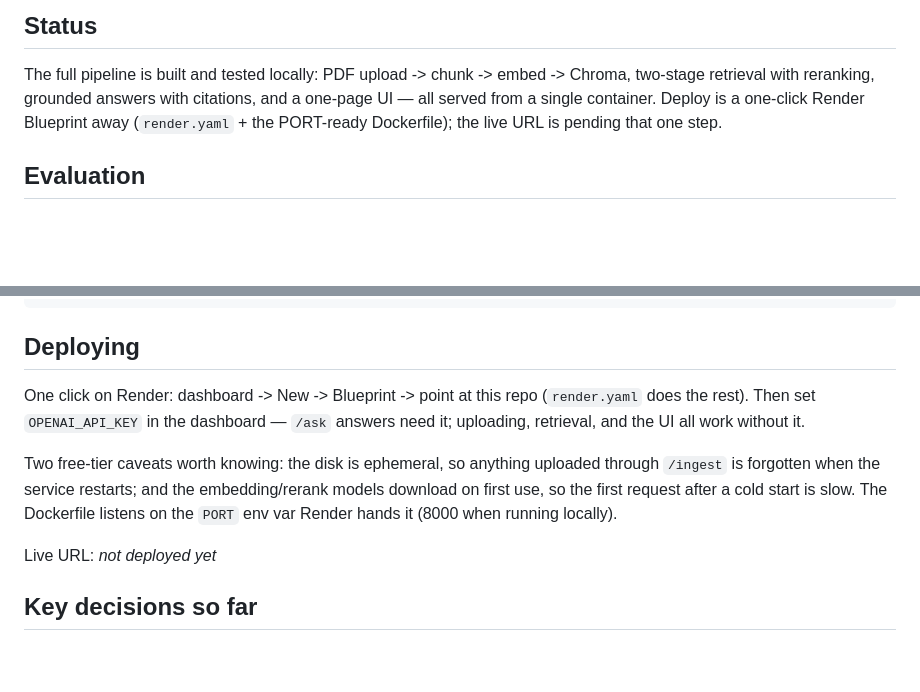
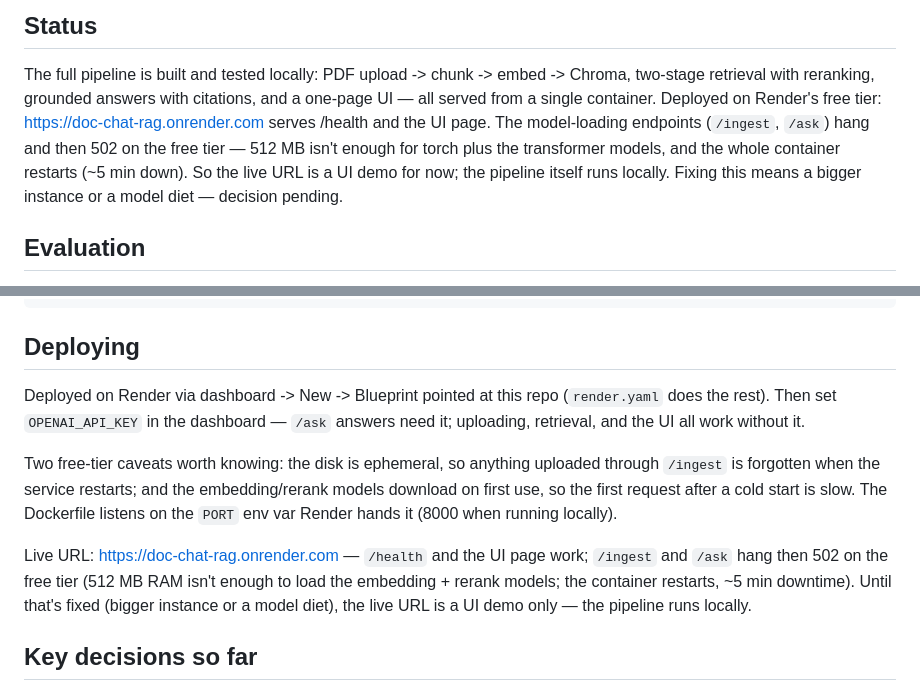
Before and after one commit to TIGErBabu/doc-chat-rag, a Markdown page: README.md, 2 parts joined by grey strips. GitHub-like rendering; blank space fills up the shorter version.

Commit message:
readme: live url is up, but /ask and /ingest 502 on the free tier

```diff
--- a/README.md
+++ b/README.md
@@ -21,8 +21,12 @@ API in FastAPI, served with Docker.
 The full pipeline is built and tested locally: PDF upload -> chunk ->
 embed -> Chroma, two-stage retrieval with reranking, grounded answers
 with citations, and a one-page UI — all served from a single container.
-Deploy is a one-click Render Blueprint away (`render.yaml` + the
-PORT-ready Dockerfile); the live URL is pending that one step.
+Deployed on Render's free tier: https://doc-chat-rag.onrender.com serves
+/health and the UI page. The model-loading endpoints (`/ingest`, `/ask`)
+hang and then 502 on the free tier — 512 MB isn't enough for torch plus
+the transformer models, and the whole container restarts (~5 min down).
+So the live URL is a UI demo for now; the pipeline itself runs locally.
+Fixing this means a bigger instance or a model diet — decision pending.
 
 ## Evaluation
 
@@ -82,7 +86,7 @@ python scripts/eval_check.py mydoc.pdf
 
 ## Deploying
 
-One click on Render: dashboard -> New -> Blueprint -> point at this repo
+Deployed on Render via dashboard -> New -> Blueprint pointed at this repo
 (`render.yaml` does the rest). Then set `OPENAI_API_KEY` in the dashboard —
 `/ask` answers need it; uploading, retrieval, and the UI all work without it.
 
@@ -92,7 +96,11 @@ embedding/rerank models download on first use, so the first request after a
 cold start is slow. The Dockerfile listens on the `PORT` env var Render
 hands it (8000 when running locally).
 
-Live URL: _not deployed yet_
+Live URL: https://doc-chat-rag.onrender.com — `/health` and the UI page
+work; `/ingest` and `/ask` hang then 502 on the free tier (512 MB RAM
+isn't enough to load the embedding + rerank models; the container
+restarts, ~5 min downtime). Until that's fixed (bigger instance or a
+model diet), the live URL is a UI demo only — the pipeline runs locally.
 
 ## Key decisions so far
 
```
